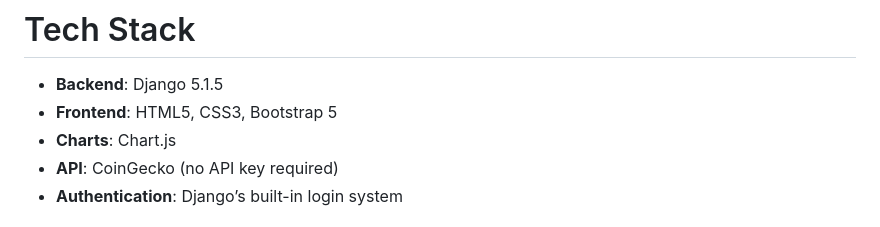
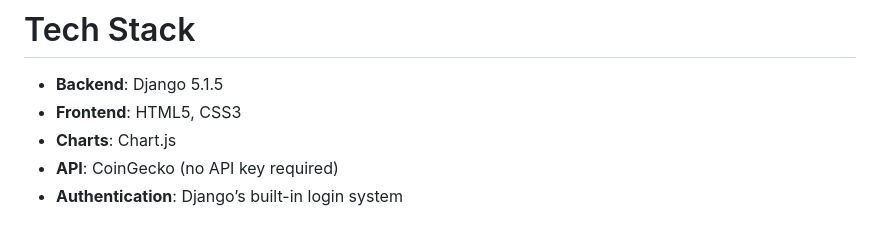
Before and after one commit to Jaiganesh1607/Crypto-Currency-Dashboard, a Markdown page: README.md, the part around the change. GitHub-like rendering.

```diff
--- a/README.md
+++ b/README.md
@@ -11,7 +11,7 @@ A sleek and informative cryptocurrency dashboard built with **Django** that disp
 ---
 # Tech Stack
 - **Backend**: Django 5.1.5
-- **Frontend**: HTML5, CSS3, Bootstrap 5
+- **Frontend**: HTML5, CSS3
 - **Charts**: Chart.js
 - **API**: CoinGecko (no API key required)
 - **Authentication**: Django’s built-in login system
```
